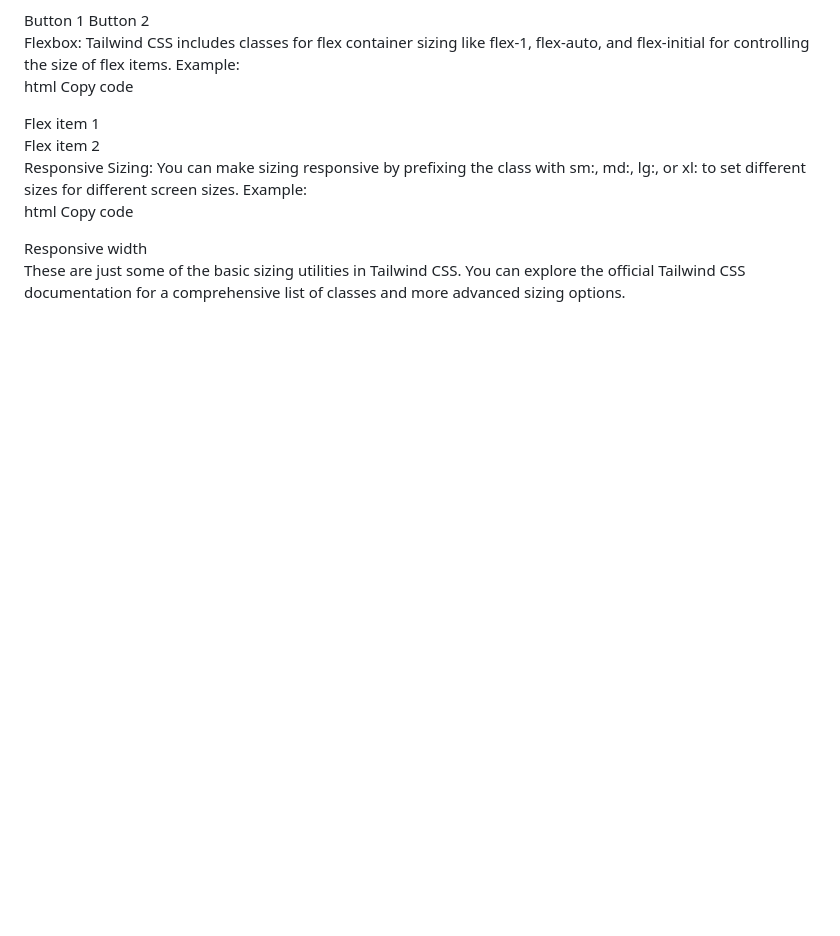
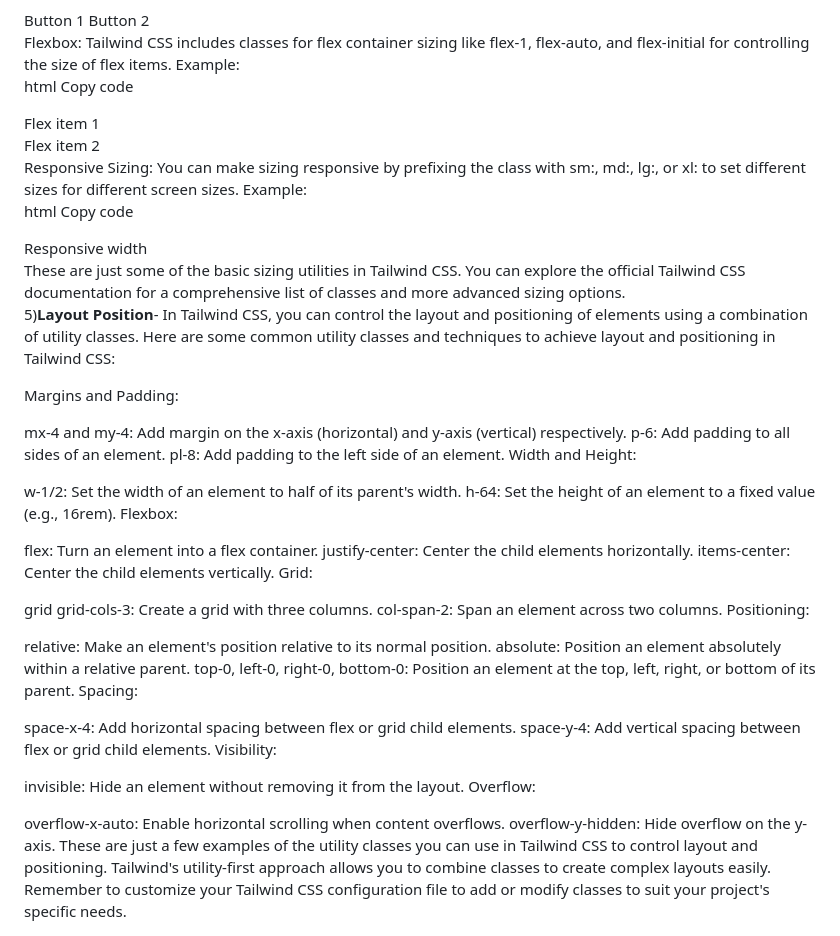
Before and after one commit to hetgandhi1111/Tailwind, a Markdown page: README.md, the part around the change. Drawn GitHub-style; blank space fills up the shorter version.

```diff
--- a/README.md
+++ b/README.md
@@ -180,3 +180,42 @@ html
 Copy code
 <div class="w-full sm:w-1/2 md:w-1/3 lg:w-1/4 xl:w-1/6">Responsive width</div>
 These are just some of the basic sizing utilities in Tailwind CSS. You can explore the official Tailwind CSS documentation for a comprehensive list of classes and more advanced sizing options.
+
+5)**Layout Position**-
+In Tailwind CSS, you can control the layout and positioning of elements using a combination of utility classes. Here are some common utility classes and techniques to achieve layout and positioning in Tailwind CSS:
+
+Margins and Padding:
+
+mx-4 and my-4: Add margin on the x-axis (horizontal) and y-axis (vertical) respectively.
+p-6: Add padding to all sides of an element.
+pl-8: Add padding to the left side of an element.
+Width and Height:
+
+w-1/2: Set the width of an element to half of its parent's width.
+h-64: Set the height of an element to a fixed value (e.g., 16rem).
+Flexbox:
+
+flex: Turn an element into a flex container.
+justify-center: Center the child elements horizontally.
+items-center: Center the child elements vertically.
+Grid:
+
+grid grid-cols-3: Create a grid with three columns.
+col-span-2: Span an element across two columns.
+Positioning:
+
+relative: Make an element's position relative to its normal position.
+absolute: Position an element absolutely within a relative parent.
+top-0, left-0, right-0, bottom-0: Position an element at the top, left, right, or bottom of its parent.
+Spacing:
+
+space-x-4: Add horizontal spacing between flex or grid child elements.
+space-y-4: Add vertical spacing between flex or grid child elements.
+Visibility:
+
+invisible: Hide an element without removing it from the layout.
+Overflow:
+
+overflow-x-auto: Enable horizontal scrolling when content overflows.
+overflow-y-hidden: Hide overflow on the y-axis.
+These are just a few examples of the utility classes you can use in Tailwind CSS to control layout and positioning. Tailwind's utility-first approach allows you to combine classes to create complex layouts easily. Remember to customize your Tailwind CSS configuration file to add or modify classes to suit your project's specific needs.
```
